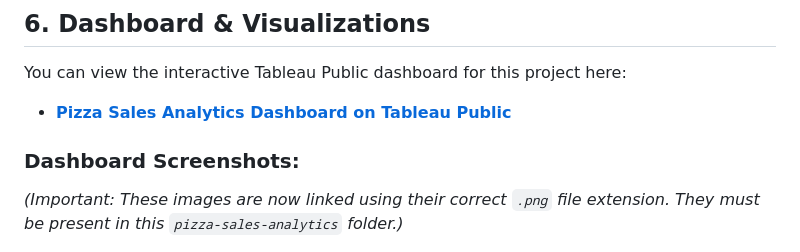
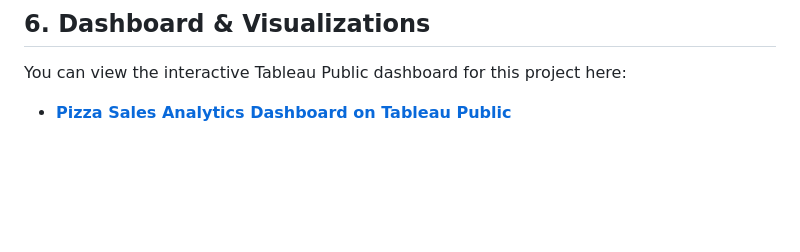
Before and after one commit to ofa14/ofa14.github.io, a Markdown page: pizza-sales-analytics/README.md, the part around the change. GitHub-like rendering; blank space fills up the shorter version.

```diff
--- a/pizza-sales-analytics/README.md
+++ b/pizza-sales-analytics/README.md
@@ -79,9 +79,6 @@ You can view the interactive Tableau Public dashboard for this project here:
 
 * **[Pizza Sales Analytics Dashboard on Tableau Public](https://public.tableau.com/app/profile/osama.audi/viz/Pizza_Sales_Analytics/Home)**
 
-### Dashboard Screenshots:
-*(Important: These images are now linked using their correct `.png` file extension. They must be present in this `pizza-sales-analytics` folder.)*
-
 ![Pizza Sales Dashboard Overview - KPIs and Trends](Home.png)
 *A comprehensive view of key performance indicators, hourly and weekly sales trends, and sales distribution by category and size.*
 
```
